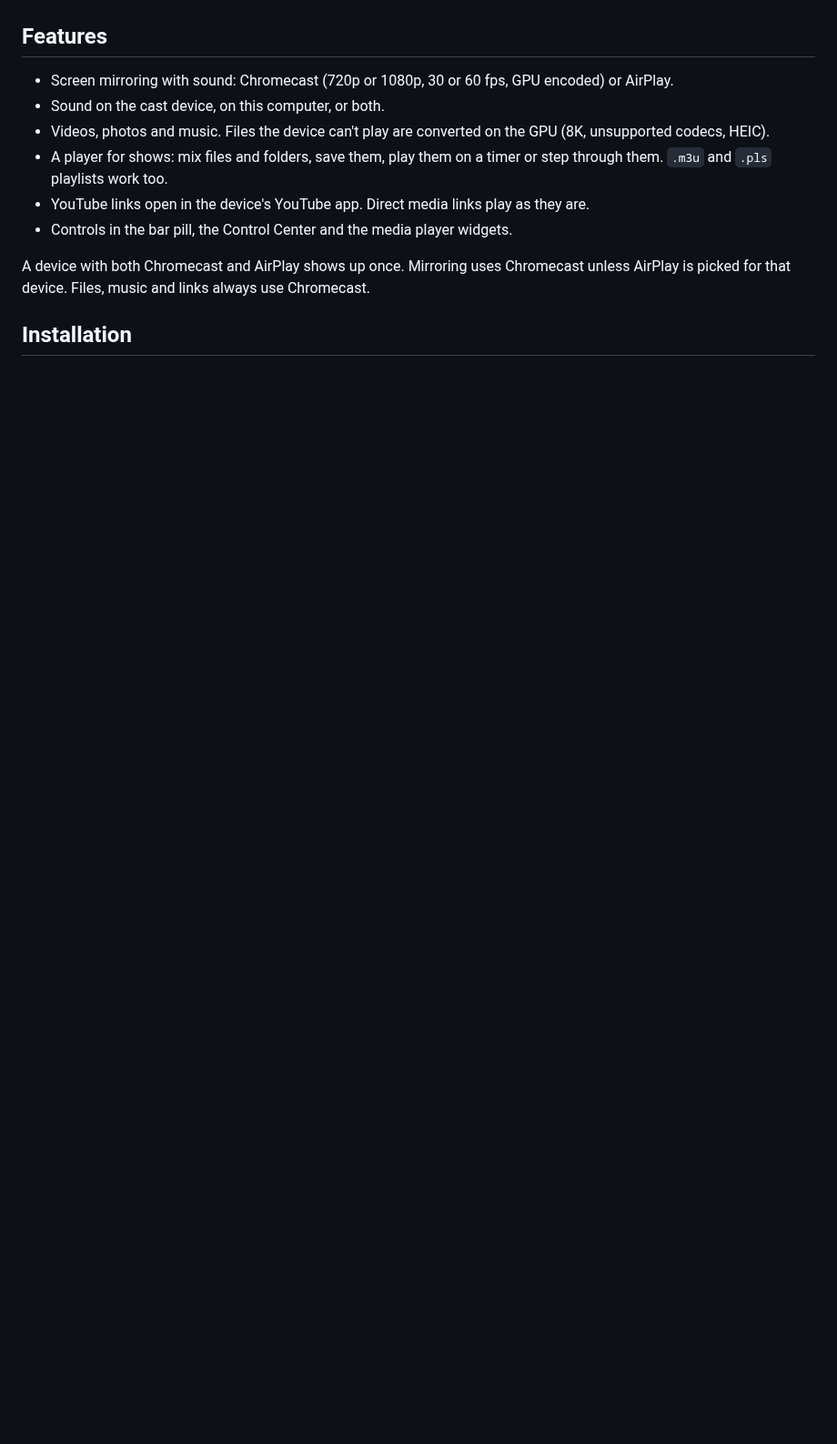
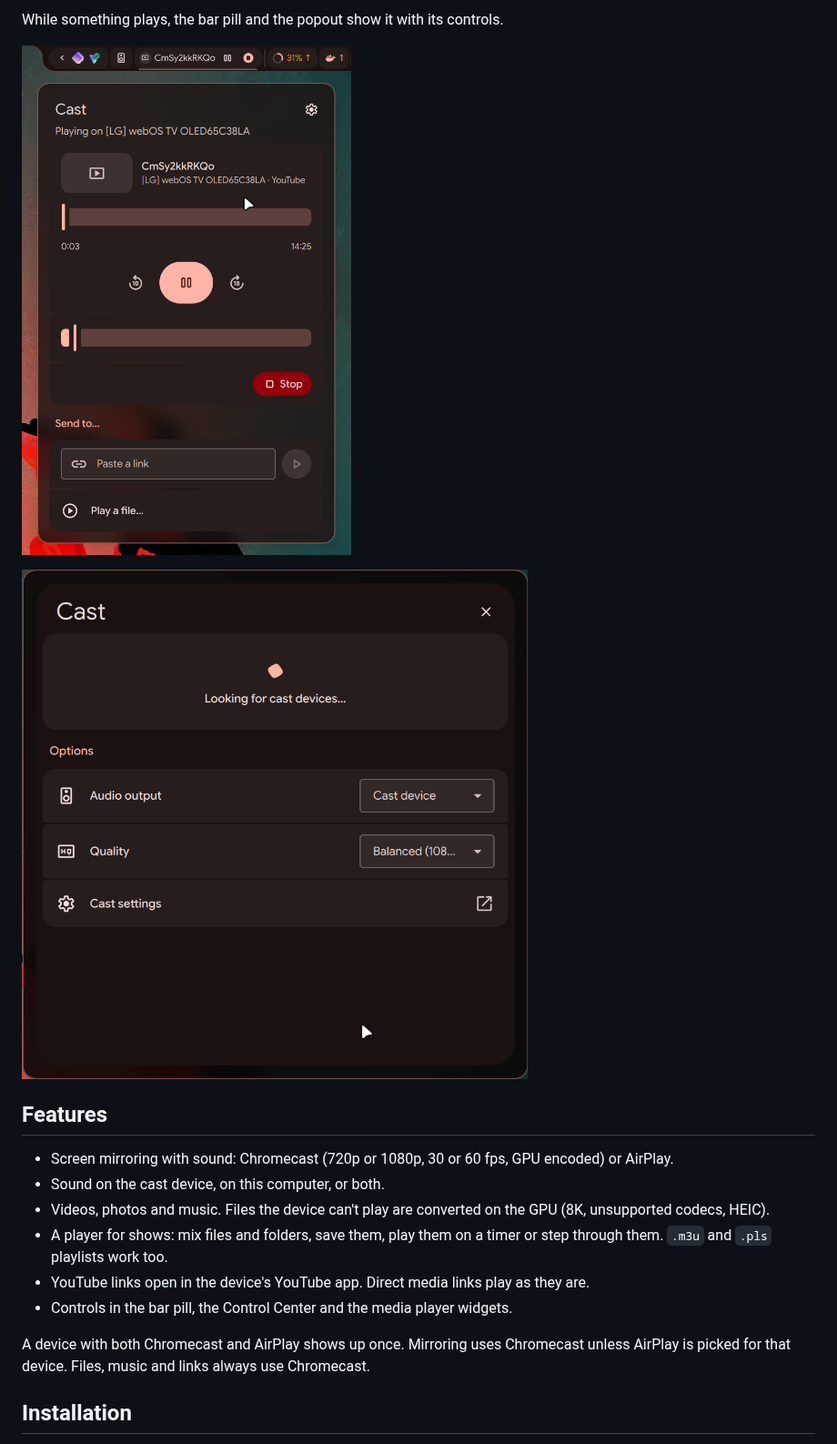
Before and after one commit to Conava/dux-plugins, a Markdown page: Cast/README.md, the part around one of its changes. Shown at 91% size. Rendered like a GitHub page; pictures changed too: Cast/screenshots/playing.png (added), Cast/screenshots/searching.png (added); folded sections open; blank space fills up the shorter version.

Commit message:
cast: new screenshots

```diff
--- a/Cast/README.md
+++ b/Cast/README.md
@@ -7,3 +20,10 @@ slideshows and links on Chromecast devices, from the bar or the Control Center.
+While something plays, the bar pill and the popout show it with its controls.
+
+![A YouTube link playing, in the bar pill and the popout](screenshots/playing.png)
+
+![The popout looking for devices](screenshots/searching.png)
+
+</details>
 
 ## Features
 
```
Also changed, not shown: other parts of Cast/README.md (+14 -1 lines), Cast/screenshots/devices.png (added), 3 other files.
